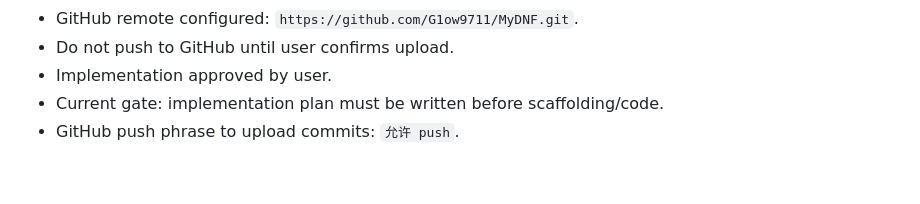
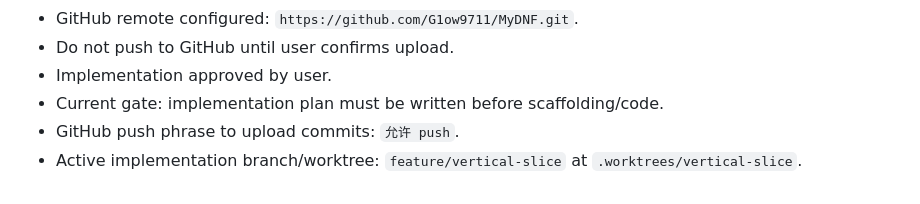
Before and after one commit to G1ow9711/MyDNF, a Markdown page: task_plan.md, the part around one of its changes. GitHub-like rendering.

```diff
--- a/task_plan.md
+++ b/task_plan.md
@@ -76,3 +76,4 @@ Phase 2
 - Implementation approved by user.
 - Current gate: implementation plan must be written before scaffolding/code.
 - GitHub push phrase to upload commits: `允许 push`.
+- Active implementation branch/worktree: `feature/vertical-slice` at `.worktrees/vertical-slice`.
```
Also changed, not shown: other parts of task_plan.md (+1 -1 lines), progress.md (+29 -0 lines).
